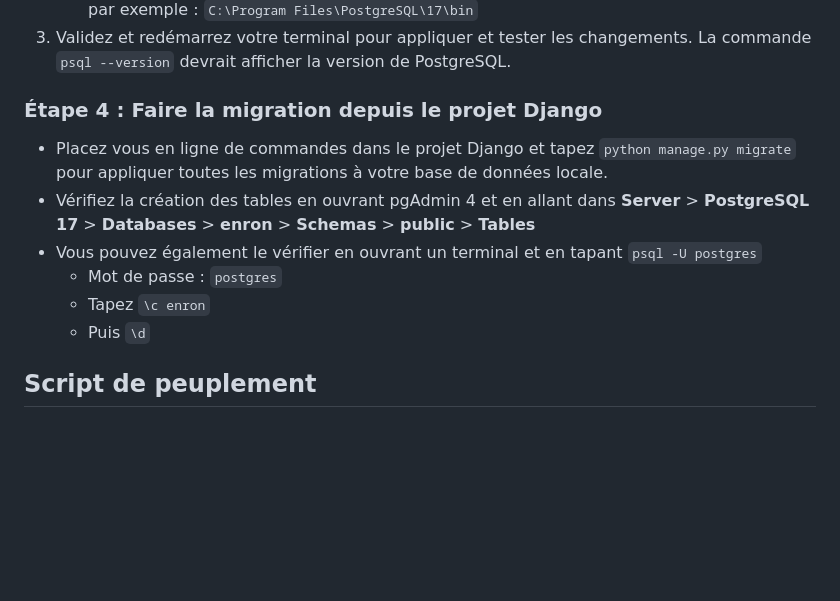
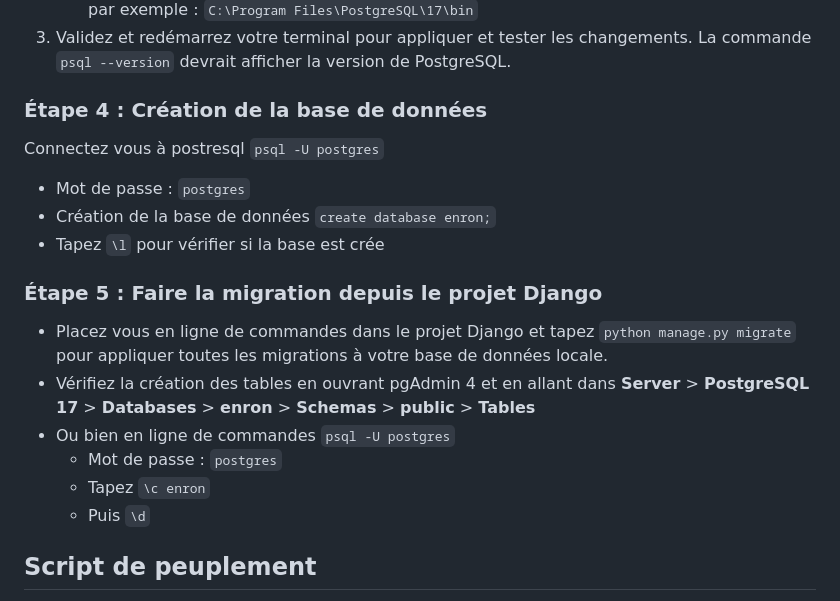
Before and after one commit to soniiix/enron-data-visualizer, a Markdown page: README.md, the part around the change. Rendered like a GitHub page; blank space fills up the shorter version.

Commit message:
docs: creation database information added

```diff
--- a/README.md
+++ b/README.md
@@ -45,14 +45,22 @@ Pour avoir, en local, la même base de données que celle utilisée par le proje
     `C:\Program Files\PostgreSQL\17\bin`
 3. Validez et redémarrez votre terminal pour appliquer et tester les changements. La commande `psql --version` devrait afficher la version de PostgreSQL.
 
-### Étape 4 : Faire la migration depuis le projet Django
+### Étape 4 : Création de la base de données
+Connectez vous à postresql `psql -U postgres`
+   - Mot de passe : `postgres`
+   - Création de la base de données `create database enron;`
+   - Tapez `\l` pour vérifier si la base est crée
+
+
+### Étape 5 : Faire la migration depuis le projet Django
 
 - Placez vous en ligne de commandes dans le projet Django et tapez ``python manage.py migrate`` pour appliquer toutes les migrations à votre base de données locale.
 - Vérifiez la création des tables en ouvrant pgAdmin 4 et en allant dans **Server** > **PostgreSQL 17** > **Databases** > **enron** > **Schemas** > **public** > **Tables**
-- Vous pouvez également le vérifier en ouvrant un terminal et en tapant `psql -U postgres`
+- Ou bien en ligne de commandes `psql -U postgres`
    - Mot de passe : `postgres`
    - Tapez `\c enron`
    - Puis `\d`
+
 
 ## Script de peuplement
 
```
